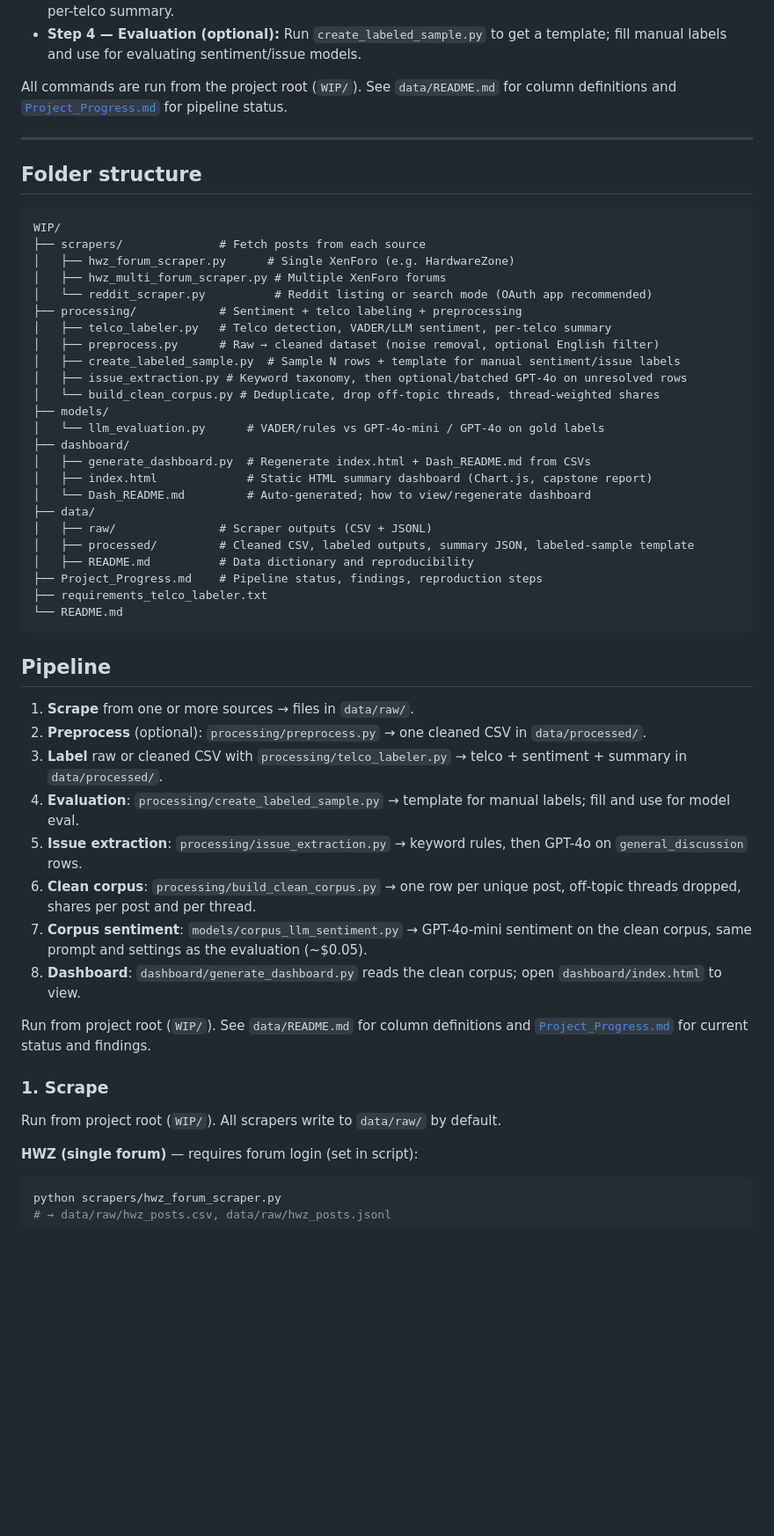
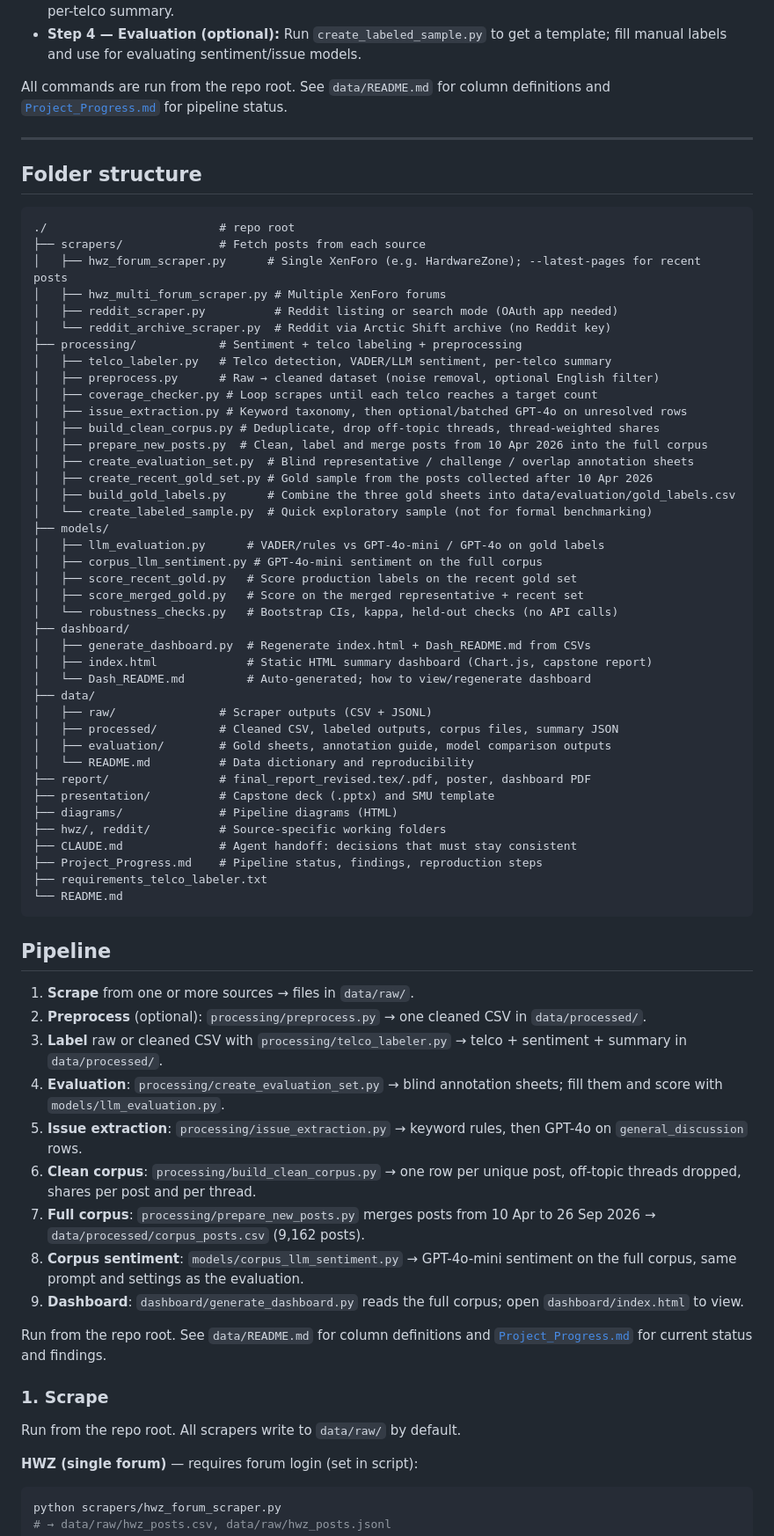
Before and after one commit to LizLicense/Public-Sentiment-Analysis-LLM-powered-Issue-Extraction, a Markdown page: README.md, the part around one of its changes. Shown at 88% size. Rendered like a GitHub page; blank space fills up the shorter version.

````diff
--- a/README.md
+++ b/README.md
@@ -31,34 +31,50 @@ End-to-end flow: **collect raw posts → clean → add telco + VADER sentiment
 - **Step 3 — Label:** Run `telco_labeler.py` on raw or cleaned CSV to add telco, sentiment (VADER/LLM), and per-telco summary.
 - **Step 4 — Evaluation (optional):** Run `create_labeled_sample.py` to get a template; fill manual labels and use for evaluating sentiment/issue models.
 
-All commands are run from the project root (`WIP/`). See `data/README.md` for column definitions and [`Project_Progress.md`](Project_Progress.md) for pipeline status.
+All commands are run from the repo root. See `data/README.md` for column definitions and [`Project_Progress.md`](Project_Progress.md) for pipeline status.
 
 ---
 
 ## Folder structure
 
 ```
-WIP/
+./                         # repo root
 ├── scrapers/              # Fetch posts from each source
-│   ├── hwz_forum_scraper.py      # Single XenForo (e.g. HardwareZone)
+│   ├── hwz_forum_scraper.py      # Single XenForo (e.g. HardwareZone); --latest-pages for recent posts
 │   ├── hwz_multi_forum_scraper.py # Multiple XenForo forums
-│   └── reddit_scraper.py          # Reddit listing or search mode (OAuth app recommended)
+│   ├── reddit_scraper.py          # Reddit listing or search mode (OAuth app needed)
+│   └── reddit_archive_scraper.py  # Reddit via Arctic Shift archive (no Reddit key)
 ├── processing/            # Sentiment + telco labeling + preprocessing
 │   ├── telco_labeler.py   # Telco detection, VADER/LLM sentiment, per-telco summary
 │   ├── preprocess.py      # Raw → cleaned dataset (noise removal, optional English filter)
-│   ├── create_labeled_sample.py  # Sample N rows + template for manual sentiment/issue labels
+│   ├── coverage_checker.py # Loop scrapes until each telco reaches a target count
 │   ├── issue_extraction.py # Keyword taxonomy, then optional/batched GPT-4o on unresolved rows
-│   └── build_clean_corpus.py # Deduplicate, drop off-topic threads, thread-weighted shares
+│   ├── build_clean_corpus.py # Deduplicate, drop off-topic threads, thread-weighted shares
+│   ├── prepare_new_posts.py  # Clean, label and merge posts from 10 Apr 2026 into the full corpus
+│   ├── create_evaluation_set.py  # Blind representative / challenge / overlap annotation sheets
+│   ├── create_recent_gold_set.py # Gold sample from the posts collected after 10 Apr 2026
+│   ├── build_gold_labels.py      # Combine the three gold sheets into data/evaluation/gold_labels.csv
+│   └── create_labeled_sample.py  # Quick exploratory sample (not for formal benchmarking)
 ├── models/
-│   └── llm_evaluation.py      # VADER/rules vs GPT-4o-mini / GPT-4o on gold labels
+│   ├── llm_evaluation.py      # VADER/rules vs GPT-4o-mini / GPT-4o on gold labels
+│   ├── corpus_llm_sentiment.py # GPT-4o-mini sentiment on the full corpus
+│   ├── score_recent_gold.py   # Score production labels on the recent gold set
+│   ├── score_merged_gold.py   # Score on the merged representative + recent set
+│   └── robustness_checks.py   # Bootstrap CIs, kappa, held-out checks (no API calls)
 ├── dashboard/
 │   ├── generate_dashboard.py  # Regenerate index.html + Dash_README.md from CSVs
 │   ├── index.html             # Static HTML summary dashboard (Chart.js, capstone report)
 │   └── Dash_README.md         # Auto-generated; how to view/regenerate dashboard
 ├── data/
 │   ├── raw/               # Scraper outputs (CSV + JSONL)
-│   ├── processed/         # Cleaned CSV, labeled outputs, summary JSON, labeled-sample template
-│   ├── README.md          # Data dictionary and reproducibility
+│   ├── processed/         # Cleaned CSV, labeled outputs, corpus files, summary JSON
+│   ├── evaluation/        # Gold sheets, annotation guide, model comparison outputs
+│   └── README.md          # Data dictionary and reproducibility
+├── report/                # final_report_revised.tex/.pdf, poster, dashboard PDF
+├── presentation/          # Capstone deck (.pptx) and SMU template
+├── diagrams/              # Pipeline diagrams (HTML)
+├── hwz/, reddit/          # Source-specific working folders
+├── CLAUDE.md              # Agent handoff: decisions that must stay consistent
 ├── Project_Progress.md    # Pipeline status, findings, reproduction steps
 ├── requirements_telco_labeler.txt
 └── README.md
@@ -69,17 +85,18 @@ WIP/
 1. **Scrape** from one or more sources → files in `data/raw/`.
 2. **Preprocess** (optional): `processing/preprocess.py` → one cleaned CSV in `data/processed/`.
 3. **Label** raw or cleaned CSV with `processing/telco_labeler.py` → telco + sentiment + summary in `data/processed/`.
-4. **Evaluation**: `processing/create_labeled_sample.py` → template for manual labels; fill and use for model eval.
-6. **Issue extraction**: `processing/issue_extraction.py` → keyword rules, then GPT-4o on `general_discussion` rows.
-7. **Clean corpus**: `processing/build_clean_corpus.py` → one row per unique post, off-topic threads dropped, shares per post and per thread.
-8. **Corpus sentiment**: `models/corpus_llm_sentiment.py` → GPT-4o-mini sentiment on the clean corpus, same prompt and settings as the evaluation (~$0.05).
-9. **Dashboard**: `dashboard/generate_dashboard.py` reads the clean corpus; open `dashboard/index.html` to view.
+4. **Evaluation**: `processing/create_evaluation_set.py` → blind annotation sheets; fill them and score with `models/llm_evaluation.py`.
+5. **Issue extraction**: `processing/issue_extraction.py` → keyword rules, then GPT-4o on `general_discussion` rows.
+6. **Clean corpus**: `processing/build_clean_corpus.py` → one row per unique post, off-topic threads dropped, shares per post and per thread.
+7. **Full corpus**: `processing/prepare_new_posts.py` merges posts from 10 Apr to 26 Sep 2026 → `data/processed/corpus_posts.csv` (9,162 posts).
+8. **Corpus sentiment**: `models/corpus_llm_sentiment.py` → GPT-4o-mini sentiment on the full corpus, same prompt and settings as the evaluation.
+9. **Dashboard**: `dashboard/generate_dashboard.py` reads the full corpus; open `dashboard/index.html` to view.
 
-Run from project root (`WIP/`). See `data/README.md` for column definitions and [`Project_Progress.md`](Project_Progress.md) for current status and findings.
+Run from the repo root. See `data/README.md` for column definitions and [`Project_Progress.md`](Project_Progress.md) for current status and findings.
 
 ### 1. Scrape
 
-Run from project root (`WIP/`). All scrapers write to `data/raw/` by default.
+Run from the repo root. All scrapers write to `data/raw/` by default.
 
 **HWZ (single forum)** — requires forum login (set in script):
 ```bash
````
Also changed, not shown: other parts of README.md (+28 -33 lines).
